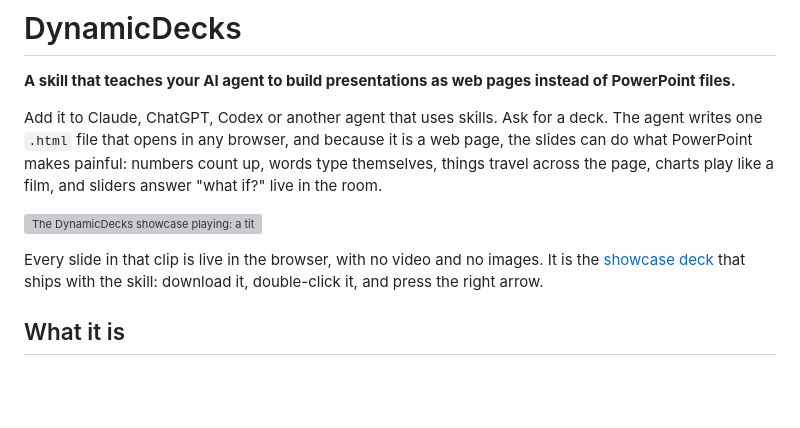
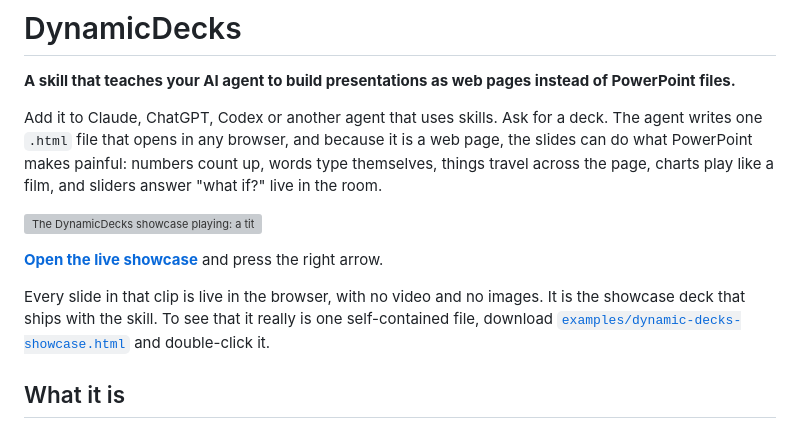
Before and after one commit to pjhprojects/dynamic-decks-skill, a Markdown page: README.md, the part around one of its changes. Drawn GitHub-style; blank space fills up the shorter version; grey boxes are pictures that could not be loaded.

Commit message:
Link the README to the live showcase on GitHub Pages
The showcase and the starter deck are now served by GitHub Pages, so
the README opens them in one click instead of asking for a download.
The download link stays, as the way to see the deck is a single file.

Co-Authored-By: Claude Opus 5.5 <noreply@anthropic.com>
Claude-Session: https://claude.ai/code/session_01SMNYrQUCMtFjMcdZNsfFsk

```diff
--- a/README.md
+++ b/README.md
@@ -6,7 +6,9 @@ Add it to Claude, ChatGPT, Codex or another agent that uses skills. Ask for a de
 
 ![The DynamicDecks showcase playing: a title that retypes itself, figures counting up, a request typing while a slide builds, a truck driving a route, a ranking re-sorting year by year, a chart revealed in three clicks, sliders redrawing a forecast, and a network following the pointer](docs/images/demo.gif)
 
-Every slide in that clip is live in the browser, with no video and no images. It is the [showcase deck](examples/dynamic-decks-showcase.html) that ships with the skill: download it, double-click it, and press the right arrow.
+**[Open the live showcase](https://pjhprojects.github.io/dynamic-decks-skill/examples/dynamic-decks-showcase.html)** and press the right arrow.
+
+Every slide in that clip is live in the browser, with no video and no images. It is the showcase deck that ships with the skill. To see that it really is one self-contained file, download [`examples/dynamic-decks-showcase.html`](examples/dynamic-decks-showcase.html) and double-click it.
 
 ## What it is
 
```
Also changed, not shown: other parts of README.md (+1 -1 lines).
